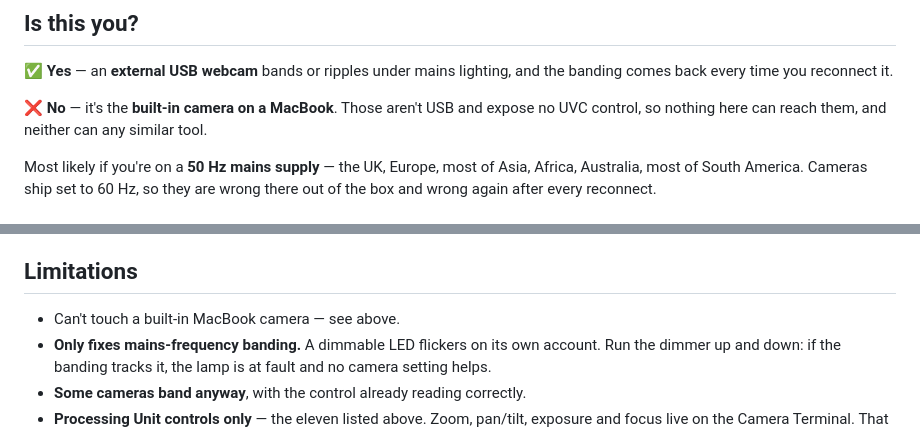
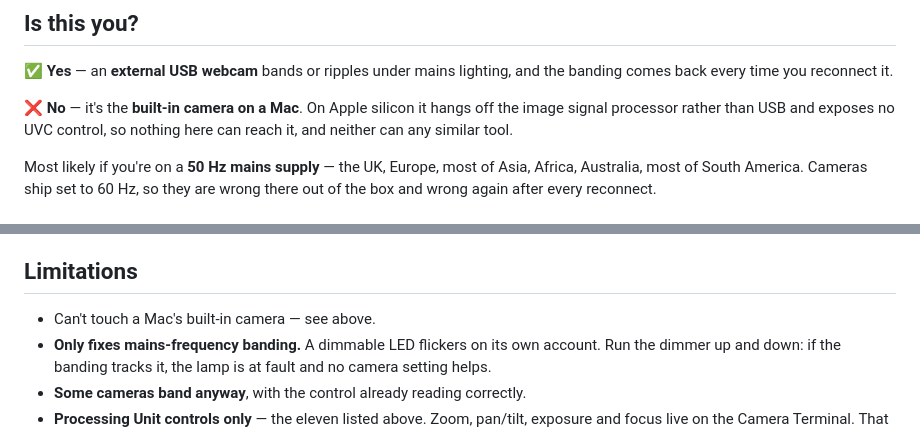
Before and after one commit to andrew-hill/unflicker, a Markdown page: README.md, 2 parts joined by grey strips. Rendered like a GitHub page.

Commit message:
Clarified all Apple silicon out of scope, not just MacBooks (intel PCIe cameras still TBD)

```diff
--- a/README.md
+++ b/README.md
@@ -9,9 +9,9 @@ forget on every reconnect.
 ✅ **Yes** — an **external USB webcam** bands or ripples under mains lighting,
 and the banding comes back every time you reconnect it.
 
-❌ **No** — it's the **built-in camera on a MacBook**. Those aren't USB and
-expose no UVC control, so nothing here can reach them, and neither can any
-similar tool.
+❌ **No** — it's the **built-in camera on a Mac**. On Apple silicon it hangs off
+the image signal processor rather than USB and exposes no UVC control, so nothing
+here can reach it, and neither can any similar tool.
 
 Most likely if you're on a **50 Hz mains supply** — the UK, Europe, most of Asia,
 Africa, Australia, most of South America. Cameras ship set to 60 Hz, so they are
@@ -245,7 +245,7 @@ is never overwritten.
 
 ## Limitations
 
-- Can't touch a built-in MacBook camera — see above.
+- Can't touch a Mac's built-in camera — see above.
 - **Only fixes mains-frequency banding.** A dimmable LED flickers on its own
   account. Run the dimmer up and down: if the banding tracks it, the lamp is at
   fault and no camera setting helps.
```
Also changed, not shown: docs/design.md (+1 -1 lines).
